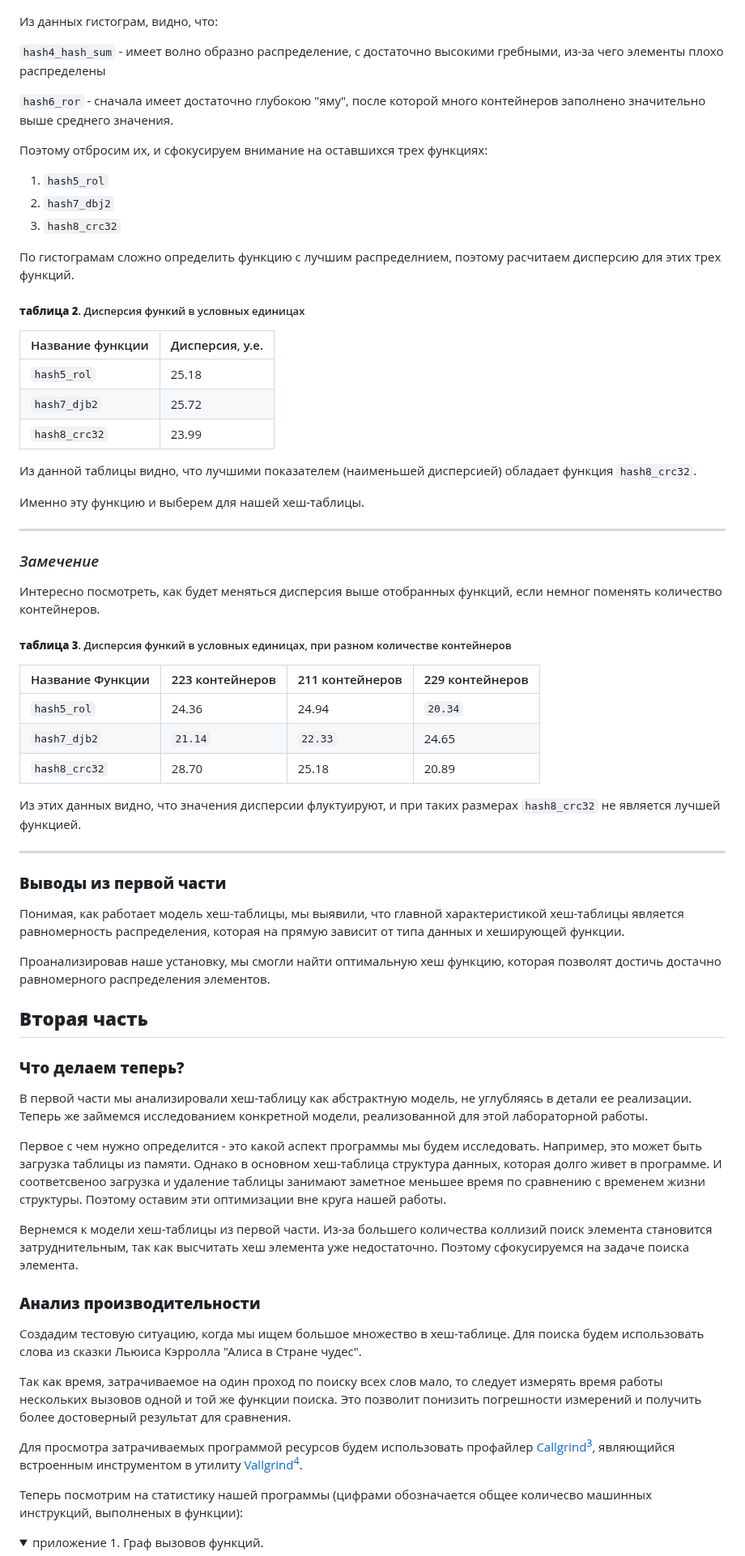
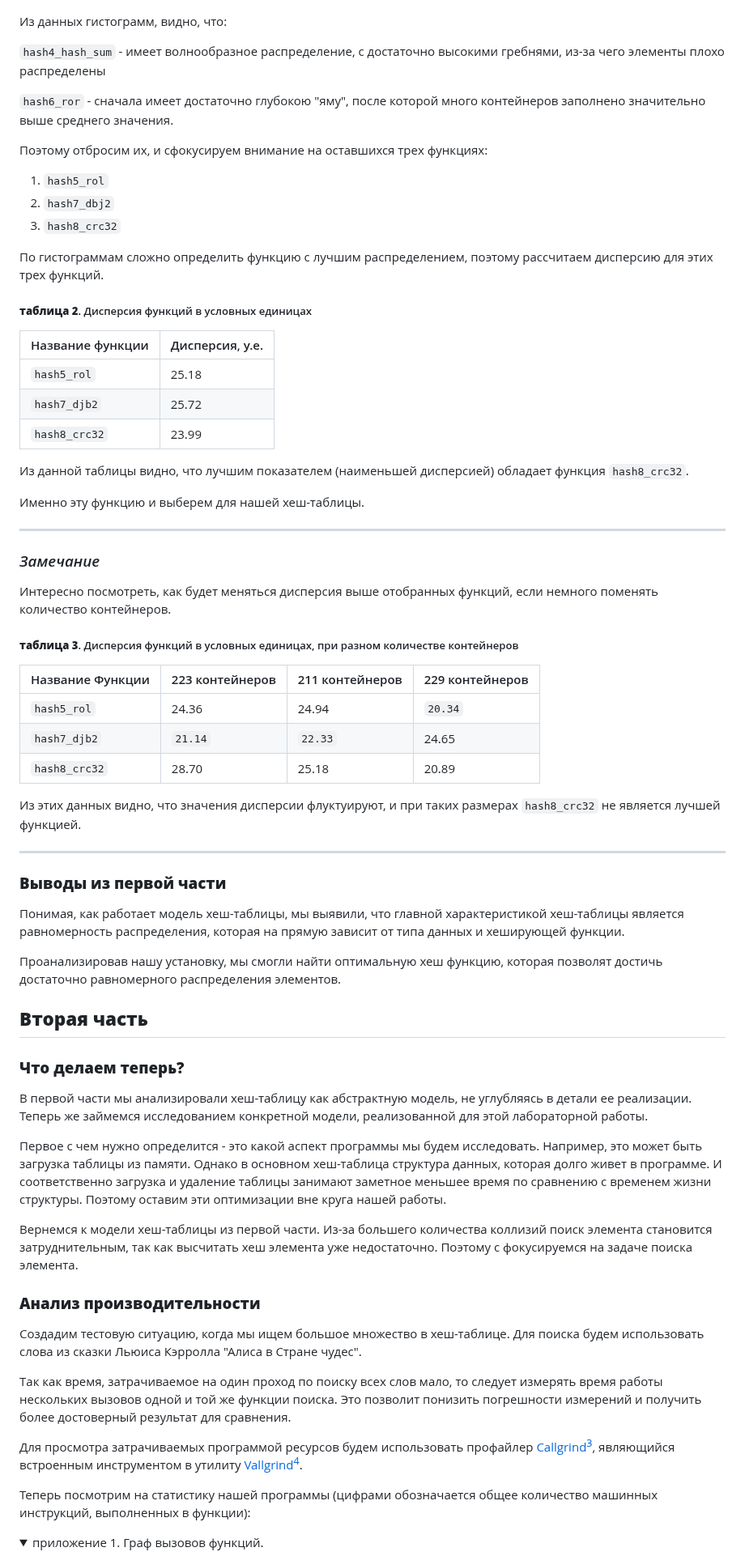
Before and after one commit to ArsenySamoylov/Asm, a Markdown page: HashTable/README.md, the part around one of its changes. Shown at 81% size. GitHub-like rendering; folded sections open.

Commit message:
Finsihed Readme in 99.9%

```diff
--- a/HashTable/README.md
+++ b/HashTable/README.md
@@ -151,9 +151,9 @@ z
 
 </details>
 
-Из данных гистограм, видно, что:
+Из данных гистограмм, видно, что:
 
-`hash4_hash_sum` - имеет волно образно распределение, с достаточно высокими гребными, из-за чего элементы плохо распределены
+`hash4_hash_sum` - имеет волнообразное распределение, с достаточно высокими гребнями, из-за чего элементы плохо распределены
 
 `hash6_ror` - сначала имеет достаточно глубокою "яму", после которой много контейнеров заполнено значительно выше среднего значения.
 
@@ -162,29 +162,29 @@ z
 2. `hash7_dbj2`
 3. `hash8_crc32`
 
-По гистограмам сложно определить функцию с лучшим распределнием, поэтому расчитаем дисперсию для этих трех функций.
+По гистограммам сложно определить функцию с лучшим распределением, поэтому рассчитаем дисперсию для этих трех функций.
 
-##### **таблица 2**. Дисперсия функий в условных единицах
+##### **таблица 2**. Дисперсия функций в условных единицах
 | Название функции | Дисперсия, у.е.
 |------------------|-------------------------------
-| `hash5_rol` 	   | 25.18
-| `hash7_djb2` 	   | 25.72
+| `hash5_rol`      | 25.18
+| `hash7_djb2`     | 25.72
 | `hash8_crc32`    | 23.99
 
-Из данной таблицы видно, что лучшими показателем (наименьшей дисперсией) обладает функция `hash8_crc32`.
+Из данной таблицы видно, что лучшим показателем (наименьшей дисперсией) обладает функция `hash8_crc32`.
 
 Именно эту функцию и выберем для нашей хеш-таблицы.
 
 <hr>
 
-### *Замечение*
-Интересно посмотреть, как будет меняться дисперсия выше отобранных функций, если немног поменять количество контейнеров.
+### *Замечание*
+Интересно посмотреть, как будет меняться дисперсия выше отобранных функций, если немного поменять количество контейнеров.
 
-##### **таблица 3**. Дисперсия функий в условных единицах, при разном количестве контейнеров
+##### **таблица 3**. Дисперсия функций в условных единицах, при разном количестве контейнеров
 | Название Функции | 223 контейнеров | 211 контейнеров |229 контейнеров
 |------------------|-----------------|-----------------|-------------
-| `hash5_rol` 	   | 24.36           | 24.94           | `20.34`
-| `hash7_djb2` 	   | `21.14`         | `22.33`         | 24.65
+| `hash5_rol`      | 24.36           | 24.94           | `20.34`
+| `hash7_djb2`     | `21.14`         | `22.33`         | 24.65
 | `hash8_crc32`    | 28.70           | 25.18           | 20.89
 
 Из этих данных видно, что значения дисперсии флуктуируют, и при таких размерах `hash8_crc32` не является лучшей функцией.
@@ -193,17 +193,17 @@ z
 ### **Выводы из первой части**
 Понимая, как работает модель хеш-таблицы, мы выявили, что главной характеристикой хеш-таблицы является равномерность распределения, которая на прямую зависит от типа данных и хеширующей функции.
 
-Проанализировав наше установку, мы смогли найти оптимальную хеш функцию, которая позволят достичь достачно равномерного распределения элементов.
+Проанализировав нашу установку, мы смогли найти оптимальную хеш функцию, которая позволят достичь достаточно равномерного распределения элементов.
 
 ## **Вторая часть**
 
 ### **Что делаем теперь?**
 В первой части мы анализировали хеш-таблицу как абстрактную модель, не углубляясь в детали ее реализации. Теперь же займемся исследованием конкретной модели, реализованной для этой лабораторной работы.
 
-Первое с чем нужно определится - это какой аспект программы мы будем исследовать. Например, это может быть загрузка таблицы из памяти. Однако в основном хеш-таблица структура данных, которая долго живет в программе. И соответсвеноо загрузка и удаление таблицы занимают заметное меньшее время по сравнению с временем жизни структуры. Поэтому оставим эти оптимизации вне круга нашей работы.
+Первое с чем нужно определится - это какой аспект программы мы будем исследовать. Например, это может быть загрузка таблицы из памяти. Однако в основном хеш-таблица структура данных, которая долго живет в программе. И соответственно загрузка и удаление таблицы занимают заметное меньшее время по сравнению с временем жизни структуры. Поэтому оставим эти оптимизации вне круга нашей работы.
 
 Вернемся к модели хеш-таблицы из первой части.
-Из-за большего количества коллизий поиск элемента становится затруднительным, так как высчитать хеш элемента уже недостаточно. Поэтому сфокусируемся на задаче поиска элемента.
+Из-за большего количества коллизий поиск элемента становится затруднительным, так как высчитать хеш элемента уже недостаточно. Поэтому с фокусируемся на задаче поиска элемента.
 
 ### **Анализ производительности**
 Создадим тестовую ситуацию, когда мы ищем большое множество в хеш-таблице. Для поиска будем использовать слова из сказки Льюиса Кэрролла "Алиса в Стране чудес".
@@ -212,7 +212,7 @@ z
 
 Для просмотра затрачиваемых программой ресурсов будем использовать профайлер [Callgrind](https://habr.com/ru/articles/167837/)[^3], являющийся встроенным инструментом в утилиту [Vallgrind](https://valgrind.org/)[^4].
 
-Теперь посмотрим на статистику нашей программы (цифрами обозначается общее количесво машинных инструкций, выполненых в функции):
+Теперь посмотрим на статистику нашей программы (цифрами обозначается общее количество машинных инструкций, выполненных в функции):
 
 <details>
 <summary> приложение 1. Граф вызовов функций. </summary>
```
Also changed, not shown: other parts of HashTable/README.md (+55 -54 lines).
